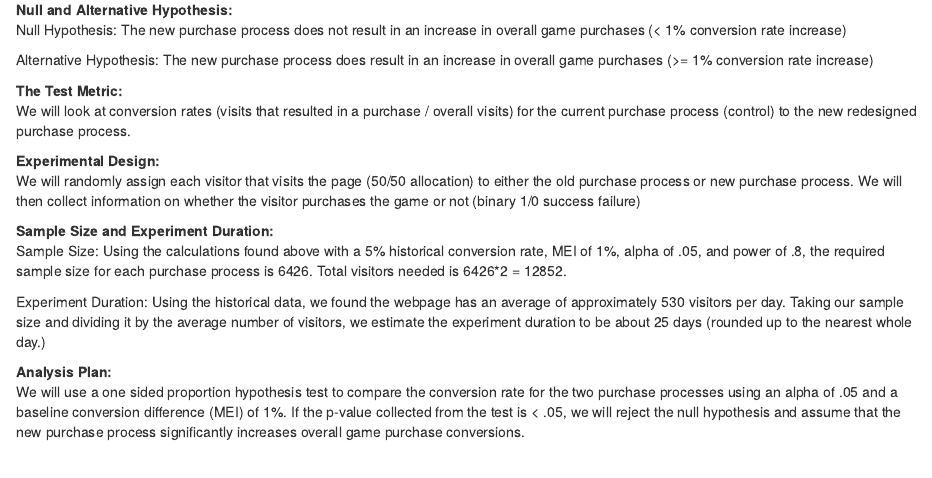
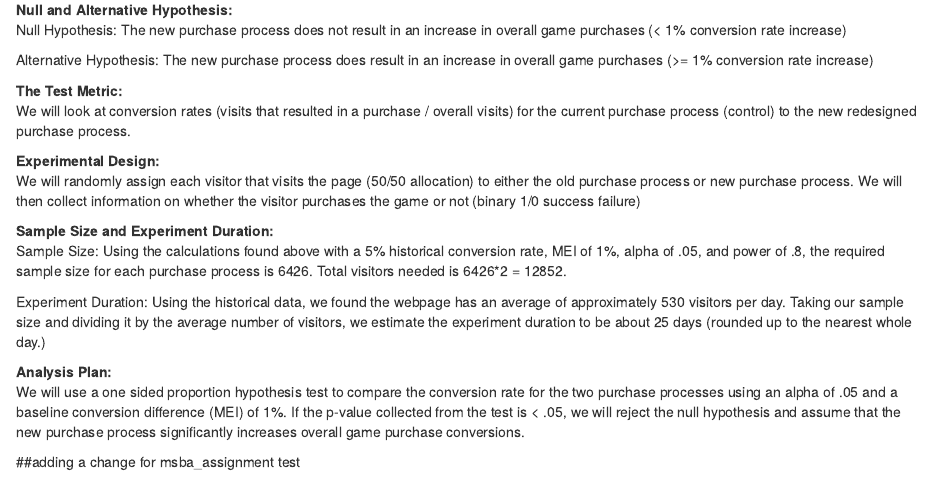
Before and after one commit to leemr0903/tester, an R Markdown document (UbisoftCase_LEE_MADDIE.Rmd): the page in a window 1100 px wide, from 4720 px down. Rendered offline with R 4.5, knitr and Pandoc, with nearby package versions; some code elsewhere in the file could not run offline.

Commit message:
adding test

```diff
--- a/UbisoftCase_LEE_MADDIE.Rmd
+++ b/UbisoftCase_LEE_MADDIE.Rmd
@@ -181,3 +181,6 @@ Experiment Duration: Using the historical data, we found the webpage has an aver
 
 __Analysis Plan:__ \
 We will use a one sided proportion hypothesis test to compare the conversion rate for the two purchase processes using an alpha of .05 and a baseline conversion difference (MEI) of 1%. If the p-value collected from the test is < .05, we will reject the null hypothesis and assume that the new purchase process significantly increases overall game purchase conversions.
+
+
+##adding a change for msba_assignment test
```
